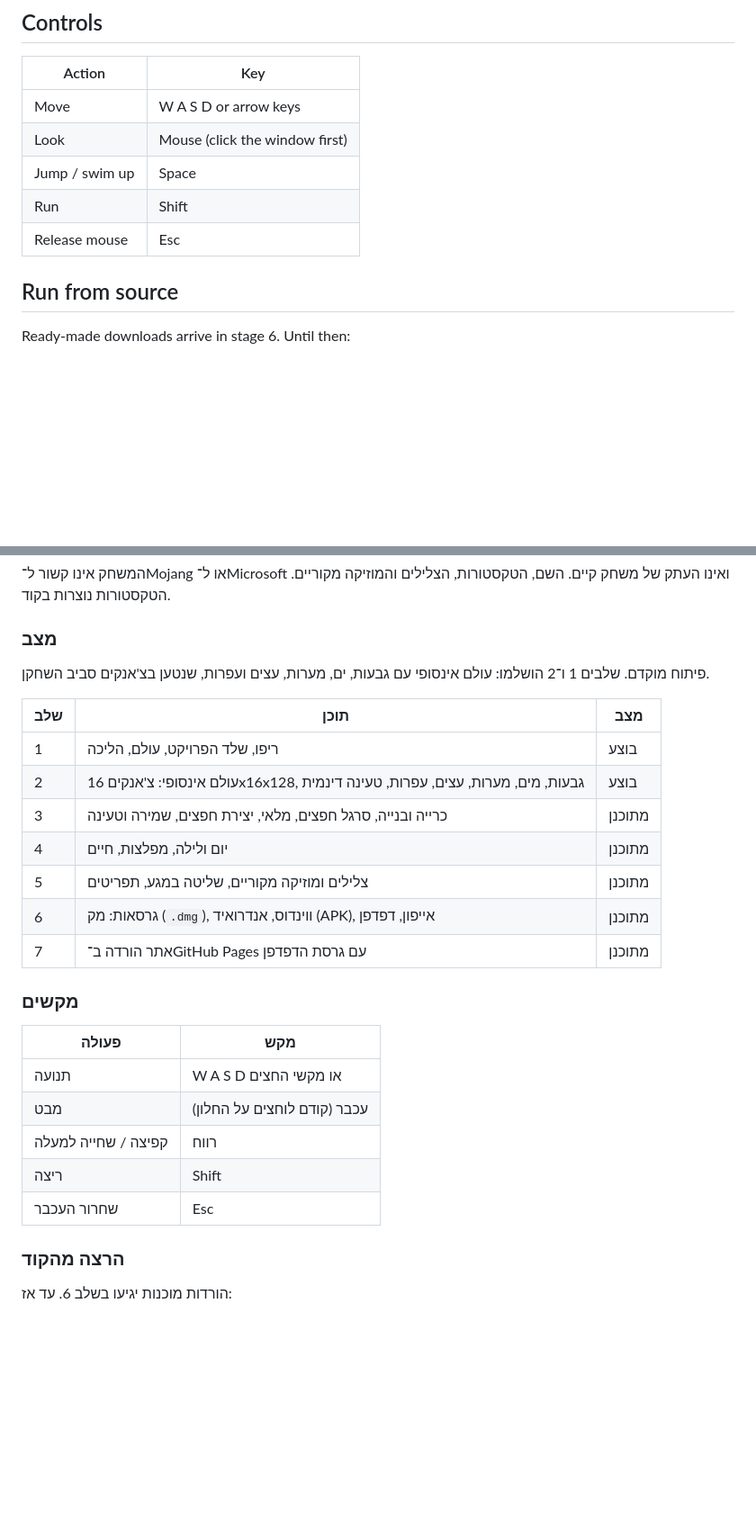
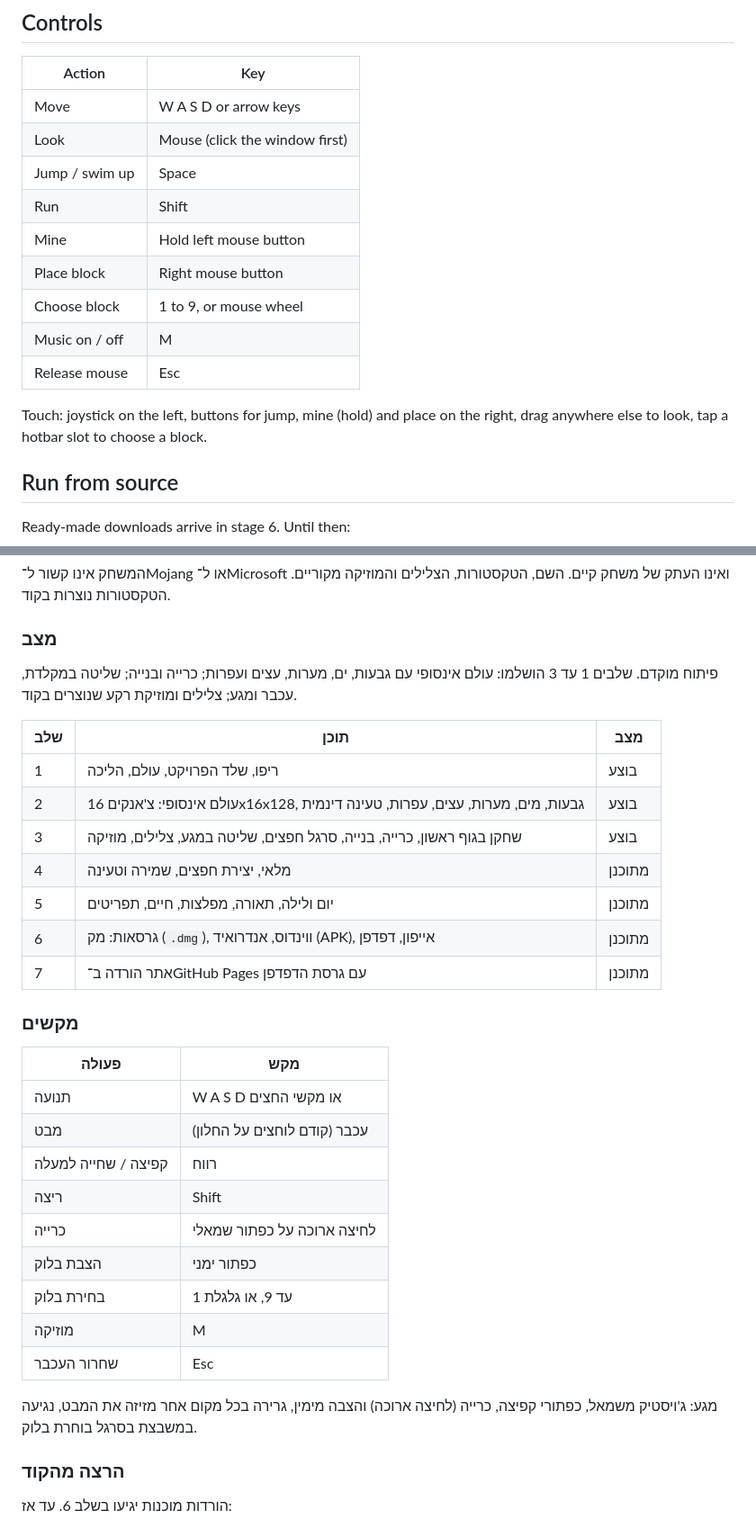
Before and after one commit to shmuelr16/kubiya, a Markdown page: README.md, 2 parts joined by grey strips. Shown at 90% size. GitHub-like rendering; blank space fills up the shorter version.

```diff
--- a/README.md
+++ b/README.md
@@ -33,7 +35,14 @@ sea, caves, trees and ores, streamed in chunks around the player.
 | Look | Mouse (click the window first) |
 | Jump / swim up | Space |
 | Run | Shift |
+| Mine | Hold left mouse button |
+| Place block | Right mouse button |
+| Choose block | 1 to 9, or mouse wheel |
+| Music on / off | M |
 | Release mouse | Esc |
+
+Touch: joystick on the left, buttons for jump, mine (hold) and place on the right,
+drag anywhere else to look, tap a hotbar slot to choose a block.
 
 ## Run from source
 
@@ -61,15 +70,15 @@ MIT. See [LICENSE](LICENSE).
 
 ### מצב
 
-פיתוח מוקדם. שלבים 1 ו־2 הושלמו: עולם אינסופי עם גבעות, ים, מערות, עצים ועפרות, שנטען בצ'אנקים סביב השחקן.
+פיתוח מוקדם. שלבים 1 עד 3 הושלמו: עולם אינסופי עם גבעות, ים, מערות, עצים ועפרות; כרייה ובנייה; שליטה במקלדת, עכבר ומגע; צלילים ומוזיקת רקע שנוצרים בקוד.
 
 | שלב | תוכן | מצב |
 |-----|------|-----|
 | 1 | ריפו, שלד הפרויקט, עולם, הליכה | בוצע |
 | 2 | עולם אינסופי: צ'אנקים 16x16x128, גבעות, מים, מערות, עצים, עפרות, טעינה דינמית | בוצע |
-| 3 | כרייה ובנייה, סרגל חפצים, מלאי, יצירת חפצים, שמירה וטעינה | מתוכנן |
-| 4 | יום ולילה, מפלצות, חיים | מתוכנן |
-| 5 | צלילים ומוזיקה מקוריים, שליטה במגע, תפריטים | מתוכנן |
+| 3 | שחקן בגוף ראשון, כרייה, בנייה, סרגל חפצים, שליטה במגע, צלילים, מוזיקה | בוצע |
+| 4 | מלאי, יצירת חפצים, שמירה וטעינה | מתוכנן |
+| 5 | יום ולילה, תאורה, מפלצות, חיים, תפריטים | מתוכנן |
 | 6 | גרסאות: מק (`.dmg`), ווינדוס, אנדרואיד (APK), אייפון, דפדפן | מתוכנן |
 | 7 | אתר הורדה ב־GitHub Pages עם גרסת הדפדפן | מתוכנן |
 
@@ -81,7 +90,14 @@ MIT. See [LICENSE](LICENSE).
 | מבט | עכבר (קודם לוחצים על החלון) |
 | קפיצה / שחייה למעלה | רווח |
 | ריצה | Shift |
+| כרייה | לחיצה ארוכה על כפתור שמאלי |
+| הצבת בלוק | כפתור ימני |
+| בחירת בלוק | 1 עד 9, או גלגלת |
+| מוזיקה | M |
 | שחרור העכבר | Esc |
+
+מגע: ג'ויסטיק משמאל, כפתורי קפיצה, כרייה (לחיצה ארוכה) והצבה מימין,
+גרירה בכל מקום אחר מזיזה את המבט, נגיעה במשבצת בסרגל בוחרת בלוק.
 
 ### הרצה מהקוד
 
```
Also changed, not shown: other parts of README.md (+7 -5 lines), CLAUDE.md (+32 -3 lines), docs/screenshot-touch.png (added), 10 other files.
